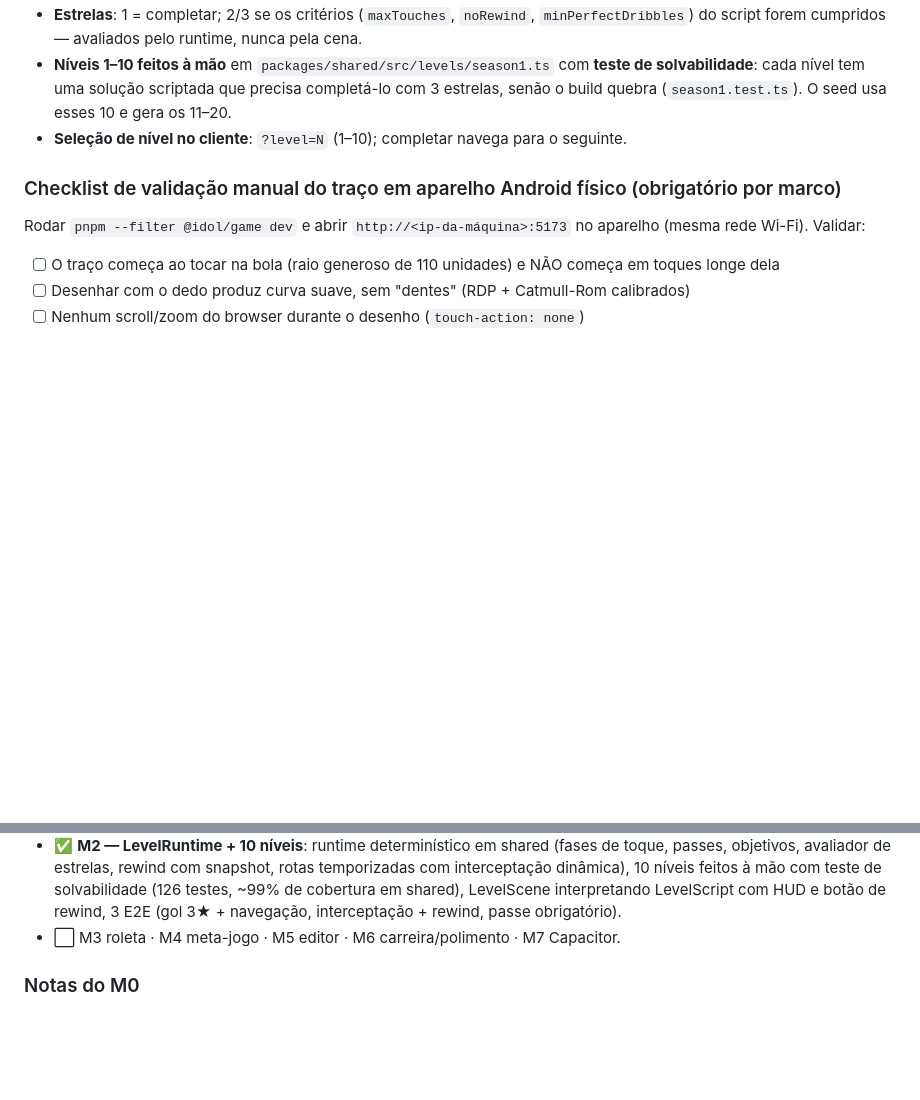
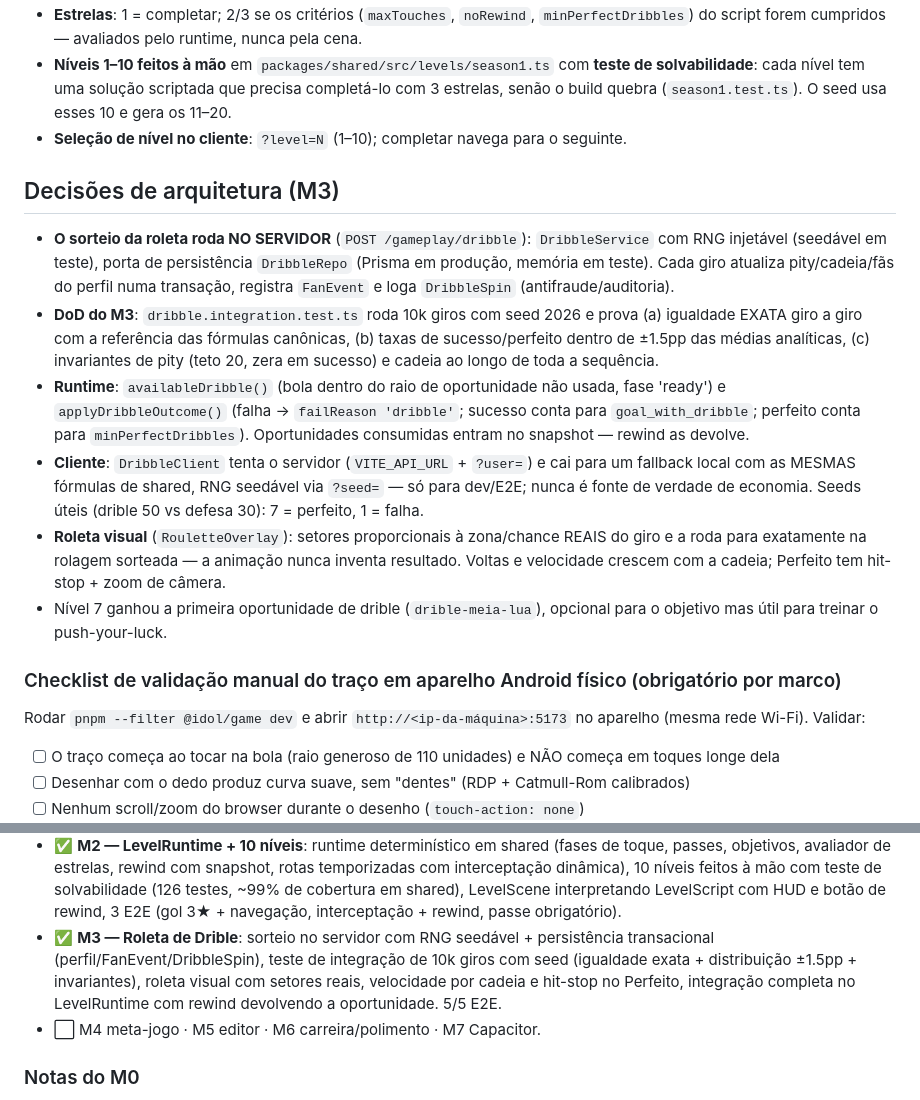
Before and after one commit to ScryLk/idol, a Markdown page: CLAUDE.md, 2 parts joined by grey strips. Drawn GitHub-style; blank space fills up the shorter version.

Commit message:
docs: decisões e estado do M3
Co-Authored-By: Claude Fable 5 <noreply@anthropic.com>
Claude-Session: https://claude.ai/code/session_01Mxf85pjWasVrZwYY3T2KWX

```diff
--- a/CLAUDE.md
+++ b/CLAUDE.md
@@ -117,6 +117,30 @@ Env: copie `.env.example` para `.env`. A API valida env com Zod no boot e falha
   estrelas, senão o build quebra (`season1.test.ts`). O seed usa esses 10 e gera os 11–20.
 - **Seleção de nível no cliente**: `?level=N` (1–10); completar navega para o seguinte.
 
+## Decisões de arquitetura (M3)
+
+- **O sorteio da roleta roda NO SERVIDOR** (`POST /gameplay/dribble`): `DribbleService` com
+  RNG injetável (seedável em teste), porta de persistência `DribbleRepo` (Prisma em produção,
+  memória em teste). Cada giro atualiza pity/cadeia/fãs do perfil numa transação, registra
+  `FanEvent` e loga `DribbleSpin` (antifraude/auditoria).
+- **DoD do M3**: `dribble.integration.test.ts` roda 10k giros com seed 2026 e prova
+  (a) igualdade EXATA giro a giro com a referência das fórmulas canônicas, (b) taxas de
+  sucesso/perfeito dentro de ±1.5pp das médias analíticas, (c) invariantes de pity (teto 20,
+  zera em sucesso) e cadeia ao longo de toda a sequência.
+- **Runtime**: `availableDribble()` (bola dentro do raio de oportunidade não usada, fase
+  'ready') e `applyDribbleOutcome()` (falha → `failReason 'dribble'`; sucesso conta para
+  `goal_with_dribble`; perfeito conta para `minPerfectDribbles`). Oportunidades consumidas
+  entram no snapshot — rewind as devolve.
+- **Cliente**: `DribbleClient` tenta o servidor (`VITE_API_URL` + `?user=`) e cai para um
+  fallback local com as MESMAS fórmulas de shared, RNG seedável via `?seed=` — só para
+  dev/E2E; nunca é fonte de verdade de economia. Seeds úteis (drible 50 vs defesa 30):
+  7 = perfeito, 1 = falha.
+- **Roleta visual** (`RouletteOverlay`): setores proporcionais à zona/chance REAIS do giro e a
+  roda para exatamente na rolagem sorteada — a animação nunca inventa resultado. Voltas e
+  velocidade crescem com a cadeia; Perfeito tem hit-stop + zoom de câmera.
+- Nível 7 ganhou a primeira oportunidade de drible (`drible-meia-lua`), opcional para o
+  objetivo mas útil para treinar o push-your-luck.
+
 ### Checklist de validação manual do traço em aparelho Android físico (obrigatório por marco)
 
 Rodar `pnpm --filter @idol/game dev` e abrir `http://<ip-da-máquina>:5173` no aparelho
@@ -147,7 +171,12 @@ Rodar `pnpm --filter @idol/game dev` e abrir `http://<ip-da-máquina>:5173` no a
   interceptação dinâmica), 10 níveis feitos à mão com teste de solvabilidade (126 testes,
   ~99% de cobertura em shared), LevelScene interpretando LevelScript com HUD e botão de
   rewind, 3 E2E (gol 3★ + navegação, interceptação + rewind, passe obrigatório).
-- ⬜ M3 roleta · M4 meta-jogo · M5 editor · M6 carreira/polimento · M7 Capacitor.
+- ✅ **M3 — Roleta de Drible**: sorteio no servidor com RNG seedável + persistência
+  transacional (perfil/FanEvent/DribbleSpin), teste de integração de 10k giros com seed
+  (igualdade exata + distribuição ±1.5pp + invariantes), roleta visual com setores reais,
+  velocidade por cadeia e hit-stop no Perfeito, integração completa no LevelRuntime com
+  rewind devolvendo a oportunidade. 5/5 E2E.
+- ⬜ M4 meta-jogo · M5 editor · M6 carreira/polimento · M7 Capacitor.
 
 ### Notas do M0
 
```
